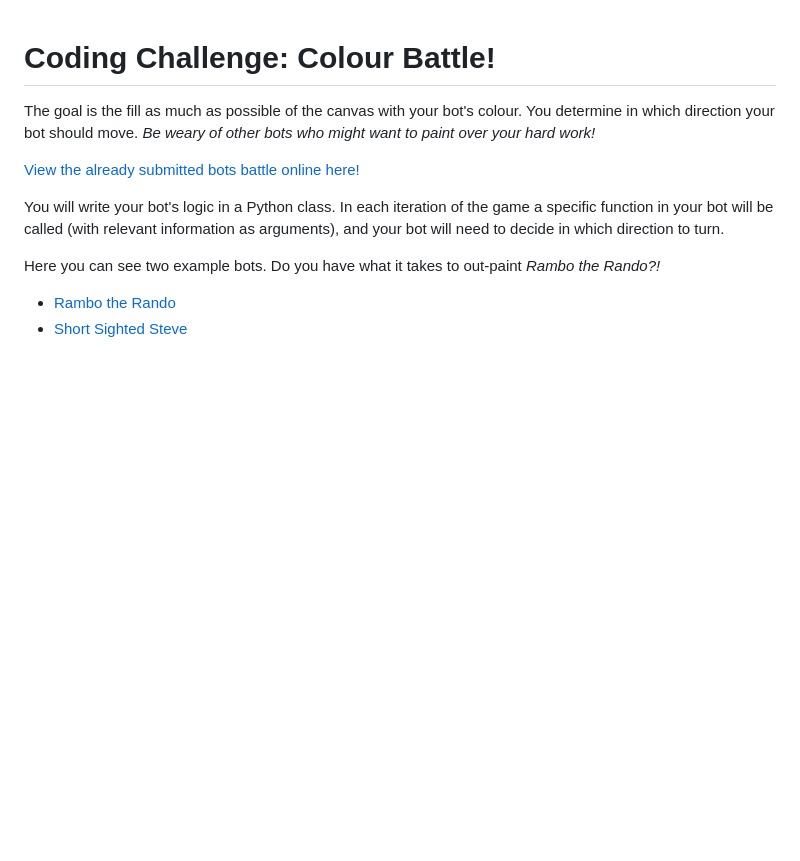
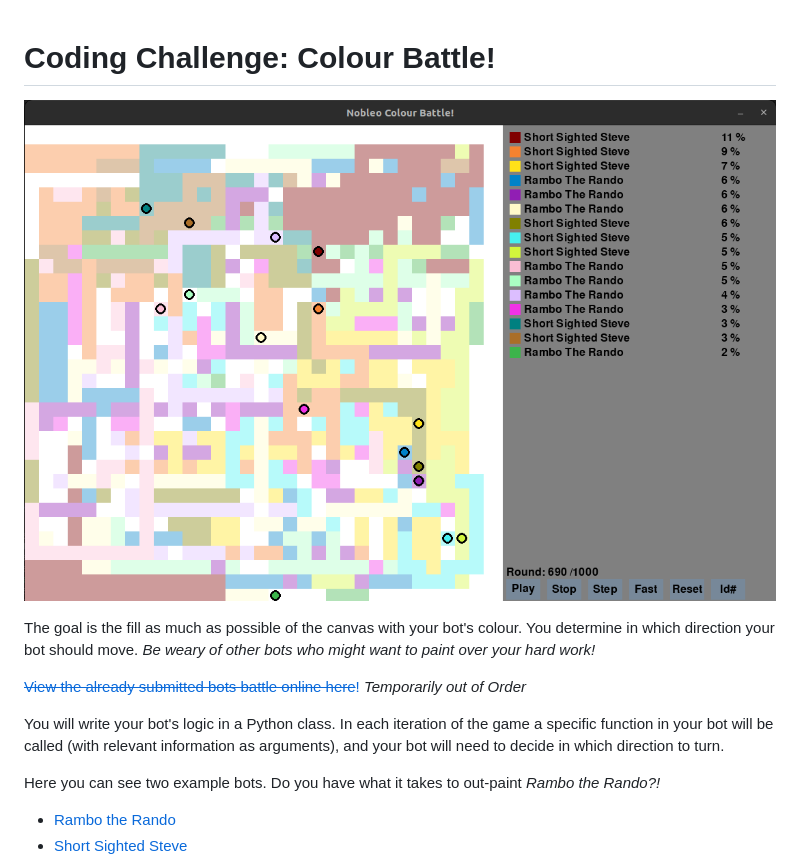
Before and after one commit to nobleans-playground/coding-challenge-colour-battle, a Markdown page: readme.md, the part around the change. GitHub-like rendering; pictures changed too: images/banner.png (added); blank space fills up the shorter version.

Commit message:
Admit defeat... for now!

```diff
--- a/readme.md
+++ b/readme.md
@@ -1,8 +1,10 @@
 # Coding Challenge: Colour Battle!
+
+![](images/banner.png)
 
 The goal is the fill as much as possible of the canvas with your bot's colour. You determine in which direction your bot should move. *Be weary of other bots who might want to paint over your hard work!*
 
-[View the already submitted bots battle online here!](https://nobleans-playground.github.io/coding-challenge-colour-battle/)
+[~~View the already submitted bots battle online here~~!](https://nobleans-playground.github.io/coding-challenge-colour-battle/) _Temporarily out of Order_
 
 You will write your bot's logic in a Python class. In each iteration of the game a specific function in your bot will be called (with relevant information as arguments), and your bot will need to decide in which direction to turn.
 
```
